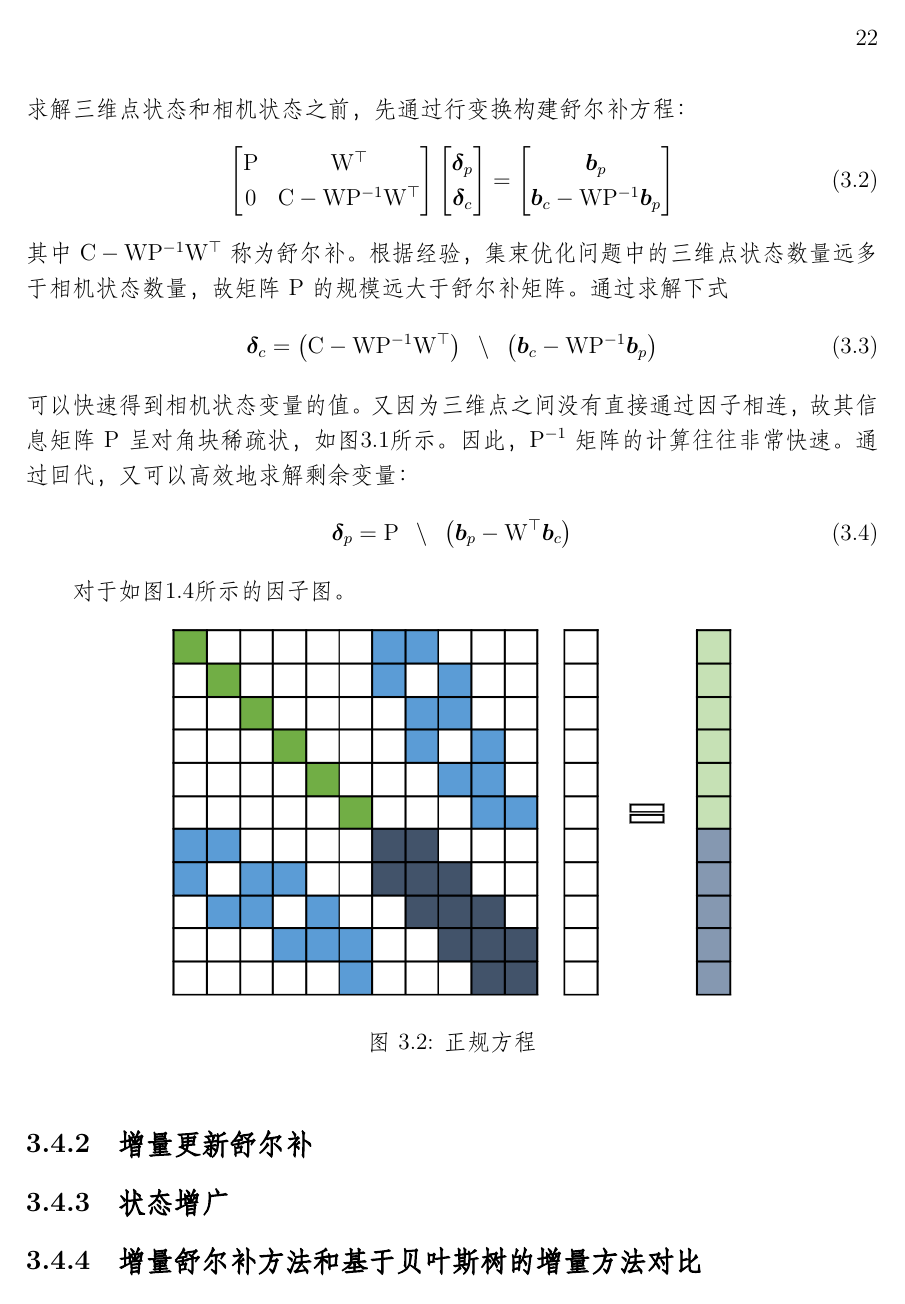
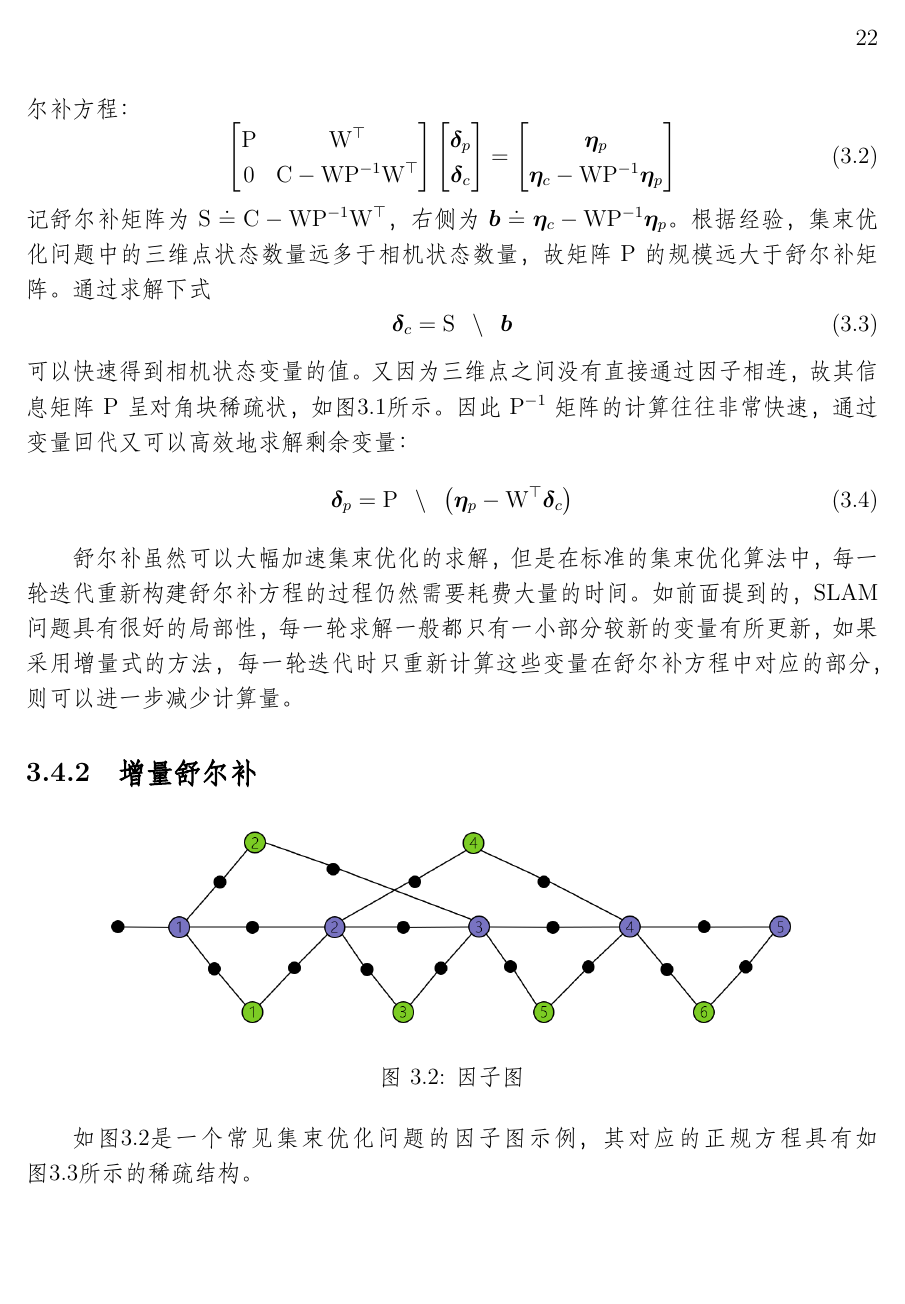
Before and after one commit to ru-wang/thesis, a LaTeX document (draft/main.tex, which reads draft/ch3/incremental.tex): page 26 of 36. Compiled offline with XeLaTeX; a missing font is replaced by an installed copy or a similar font.

Commit message:
2018-12-11 03:32:05

```diff
--- a/draft/ch3/incremental.tex
+++ b/draft/ch3/incremental.tex
@@ -17,5 +19,5 @@ iSAM2算法\cite{kaess2008isam,kaess2012isam2}创新性地在SLAM问题中使用
 \end{equation}
-求解三维点状态和相机状态之前，先通过行变换构建舒尔补方程：
+其中$\mathrm{P}$是三维点状态对应的信息矩阵，$\mathrm{C}$是相机状态对应的信息矩阵，$\mathrm{W}$是三维点状态和相机状态的信息矩阵。求解三维点状态和相机状态之前，先通过行变换构建舒尔补方程：
 \begin{equation}
     \begin{bmatrix}
         \mathrm{P} & \mathrm{W}^\top \\
@@ -23,32 +25,41 @@ iSAM2算法\cite{kaess2008isam,kaess2012isam2}创新性地在SLAM问题中使用
     \end{bmatrix}
     \begin{bmatrix} \bm{\delta}_p \\ \bm{\delta}_c \end{bmatrix} =
     \begin{bmatrix}
-        \bm{b}_p \\
-        \bm{b}_c-\mathrm{W}\mathrm{P}^{-1}\bm{b}_p
+        \bm{\eta}_p \\
+        \bm{\eta}_c-\mathrm{W}\mathrm{P}^{-1}\bm{\eta}_p
     \end{bmatrix}
 \end{equation}
-其中$\mathrm{C}-\mathrm{W}\mathrm{P}^{-1}\mathrm{W}^\top$称为舒尔补。根据经验，集束优化问题中的三维点状态数量远多于相机状态数量，故矩阵$\mathrm{P}$的规模远大于舒尔补矩阵。通过求解下式
+记舒尔补矩阵为$\mathrm{S}\doteq\mathrm{C}-\mathrm{W}\mathrm{P}^{-1}\mathrm{W}^\top$，右侧为$\bm{b}\doteq{\bm{\eta}_c-\mathrm{W}\mathrm{P}^{-1}\bm{\eta}_p}$。根据经验，集束优化问题中的三维点状态数量远多于相机状态数量，故矩阵$\mathrm{P}$的规模远大于舒尔补矩阵。通过求解下式
 \begin{equation}
-    \bm{\delta}_c =
-    \left( \mathrm{C}-\mathrm{W}\mathrm{P}^{-1}\mathrm{W}^\top \right)
-    \enspace\setminus\enspace
-    \left( \bm{b}_c-\mathrm{W}\mathrm{P}^{-1}\bm{b}_p \right)
+    \bm{\delta}_c = \mathrm{S} \enspace\setminus\enspace \bm{b}
     \label{eq:solve_schur}
 \end{equation}
-可以快速得到相机状态变量的值。又因为三维点之间没有直接通过因子相连，故其信息矩阵$\mathrm{P}$呈对角块稀疏状，如图\ref{fig:sparse_matrix}所示。因此，$\mathrm{P}^{-1}$矩阵的计算往往非常快速。通过回代，又可以高效地求解剩余变量：
+可以快速得到相机状态变量的值。又因为三维点之间没有直接通过因子相连，故其信息矩阵$\mathrm{P}$呈对角块稀疏状，如图\ref{fig:sparse_matrix}所示。因此$\mathrm{P}^{-1}$矩阵的计算往往非常快速，通过变量回代又可以高效地求解剩余变量：
 \begin{equation}
     \bm{\delta}_p = \mathrm{P}
     \enspace\setminus\enspace
-    \left( \bm{b}_p-\mathrm{W}^\top\bm{b}_c \right)
+    \left( \bm{\eta}_p-\mathrm{W}^\top\bm{\delta}_c \right)
     \label{eq:back_sub}
 \end{equation}
 
-对于如图\ref{fig:factor_graph}所示的因子图。
+舒尔补虽然可以大幅加速集束优化的求解，但是在标准的集束优化算法中，每一轮迭代重新构建舒尔补方程的过程仍然需要耗费大量的时间。如前面提到的，SLAM问题具有很好的局部性，每一轮求解一般都只有一小部分较新的变量有所更新，如果采用增量式的方法，每一轮迭代时只重新计算这些变量在舒尔补方程中对应的部分，则可以进一步减少计算量。
+
+\subsection{增量舒尔补}
+
+\begin{figure}[htb]
+    \centering
+    \includegraphics[width=.8\textwidth]{figs/factor_graph.png}
+    \caption{因子图}
+    \label{fig:factor_graph}
+\end{figure}
+
+如图\ref{fig:factor_graph}是一个常见集束优化问题的因子图示例，其对应的正规方程具有如图\ref{fig:normal_eq}所示的稀疏结构。
 
 \begin{figure}[htb]
     \centering
     \includegraphics{figs/normal_eq.png}
-    \caption{正规方程}
+    \caption{正规方程：左上角块对角矩阵部分对应三维点状态的信息矩阵$\mathrm{P}$，右下角部分为相机状态对应的信息矩阵$\mathrm{C}$，左下角和右上角为矩阵$\mathrm{W}$和$\mathrm{W}^\top$。}
+    \label{fig:normal_eq}
 \end{figure}
 
 \begin{figure}[htb]
@@ -63,7 +74,5 @@ iSAM2算法\cite{kaess2008isam,kaess2012isam2}创新性地在SLAM问题中使用
     \caption{计算舒尔补}
 \end{figure}
 
-\subsection{增量更新舒尔补}
-
 \begin{figure}[htb]
     \centering
@@ -83,7 +92,5 @@ iSAM2算法\cite{kaess2008isam,kaess2012isam2}创新性地在SLAM问题中使用
     \caption{更新舒尔补}
 \end{figure}
 
-\subsection{状态增广}
-
 \begin{figure}[htb]
     \centering
@@ -103,8 +110,6 @@ iSAM2算法\cite{kaess2008isam,kaess2012isam2}创新性地在SLAM问题中使用
     \caption{更新正规方程}
 \end{figure}
 
-\subsection{增量舒尔补方法和基于贝叶斯树的增量方法对比}
-
 \begin{figure}[htb]
     \centering
     \includegraphics{figs/sqrt_info.png}
```
Also changed, not shown: draft/ch1/smoothing.tex (+3 -3 lines), draft/figs/isam_factor_graph.png (added), draft/ch3/incremental.tex (16 more changed lines), 1 other file.
